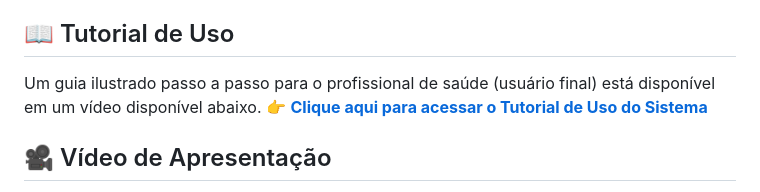
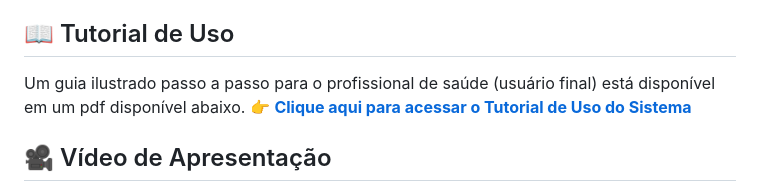
Before and after one commit to GabrielMDS532/Projeto-x-Fragil, a Markdown page: README.md, the part around the change. GitHub-like rendering.

Commit message:
Update usage tutorial format from video to PDF

```diff
--- a/README.md
+++ b/README.md
@@ -72,7 +72,7 @@ npm start
 * *Para a documentação técnica completa de arquitetura e implantação, consulte o arquivo [relatorio_tecnologias.md](./relatorio_tecnologias.md) na raiz do repositório.*
 
 ## 📖 Tutorial de Uso
-Um guia ilustrado passo a passo para o profissional de saúde (usuário final) está disponível em um vídeo disponível abaixo.
+Um guia ilustrado passo a passo para o profissional de saúde (usuário final) está disponível em um pdf disponível abaixo.
 👉 **[Clique aqui para acessar o Tutorial de Uso do Sistema](./tutorial_de_Uso.pdf)**
 
 ## 🎥 Vídeo de Apresentação
```
